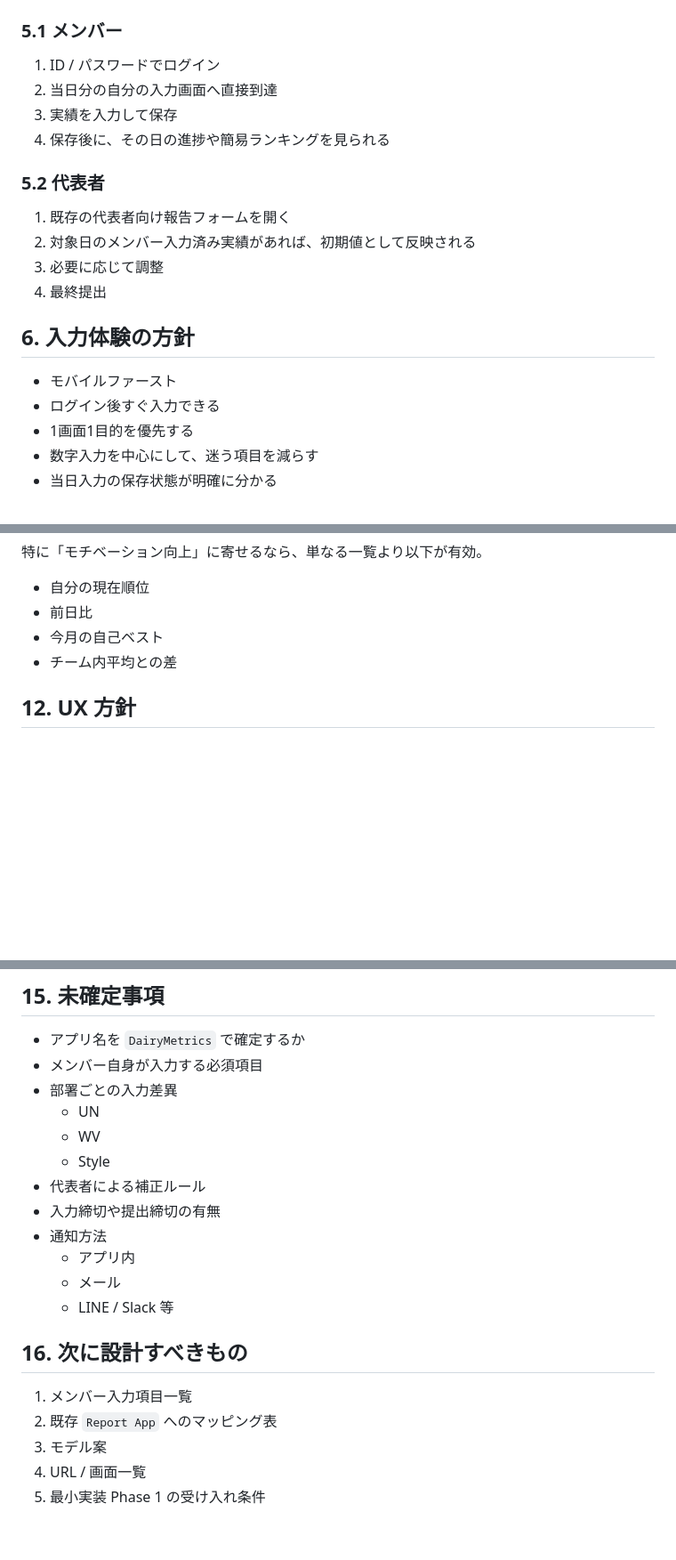
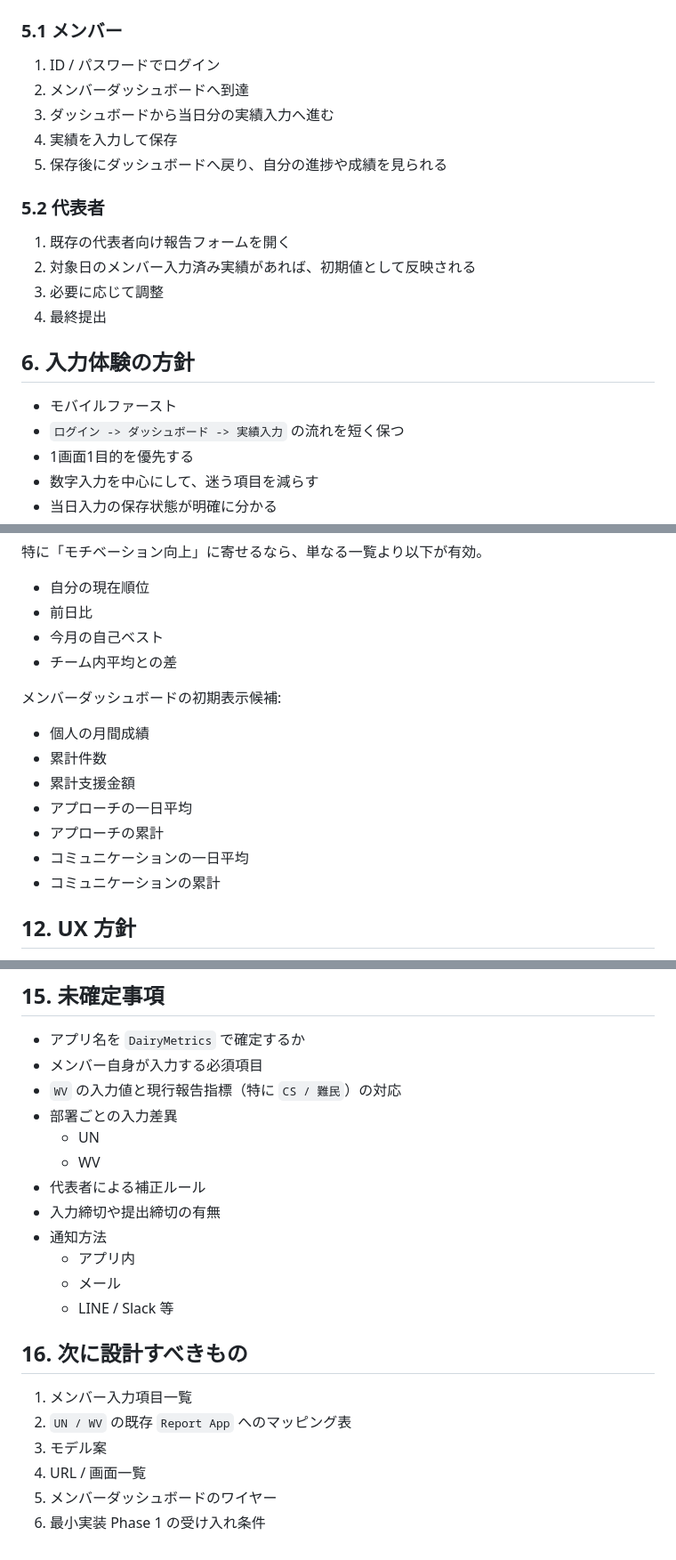
Before and after one commit to markStone141/pantanarl_report_app, a Markdown page: backend/docs/dairymetrics_spec.md, 3 parts joined by grey strips. Shown at 89% size. GitHub-like rendering; blank space fills up the shorter version.

```diff
--- a/backend/docs/dairymetrics_spec.md
+++ b/backend/docs/dairymetrics_spec.md
@@ -43,9 +48,10 @@
 ### 5.1 メンバー
 
 1. ID / パスワードでログイン
-2. 当日分の自分の入力画面へ直接到達
-3. 実績を入力して保存
-4. 保存後に、その日の進捗や簡易ランキングを見られる
+2. メンバーダッシュボードへ到達
+3. ダッシュボードから当日分の実績入力へ進む
+4. 実績を入力して保存
+5. 保存後にダッシュボードへ戻り、自分の進捗や成績を見られる
 
 ### 5.2 代表者
 
@@ -57,7 +63,7 @@
 ## 6. 入力体験の方針
 
 - モバイルファースト
-- ログイン後すぐ入力できる
+- `ログイン -> ダッシュボード -> 実績入力` の流れを短く保つ
 - 1画面1目的を優先する
 - 数字入力を中心にして、迷う項目を減らす
 - 当日入力の保存状態が明確に分かる
@@ -177,6 +216,16 @@ Excel の月別シートでは、メンバーごとに日次入力ブロック
 - 今月の自己ベスト
 - チーム内平均との差
 
+メンバーダッシュボードの初期表示候補:
+
+- 個人の月間成績
+- 累計件数
+- 累計支援金額
+- アプローチの一日平均
+- アプローチの累計
+- コミュニケーションの一日平均
+- コミュニケーションの累計
+
 ## 12. UX 方針
 
 - 義務感の強い業務画面にはしない
@@ -223,10 +274,10 @@ Excel の月別シートでは、メンバーごとに日次入力ブロック
 
 - アプリ名を `DairyMetrics` で確定するか
 - メンバー自身が入力する必須項目
+- `WV` の入力値と現行報告指標（特に `CS / 難民`）の対応
 - 部署ごとの入力差異
   - UN
   - WV
-  - Style
 - 代表者による補正ルール
 - 入力締切や提出締切の有無
 - 通知方法
@@ -237,7 +288,8 @@ Excel の月別シートでは、メンバーごとに日次入力ブロック
 ## 16. 次に設計すべきもの
 
 1. メンバー入力項目一覧
-2. 既存 `Report App` へのマッピング表
+2. `UN / WV` の既存 `Report App` へのマッピング表
 3. モデル案
 4. URL / 画面一覧
-5. 最小実装 Phase 1 の受け入れ条件
+5. メンバーダッシュボードのワイヤー
+6. 最小実装 Phase 1 の受け入れ条件
```
Also changed, not shown: other parts of backend/docs/dairymetrics_spec.md (+40 -0 lines).
